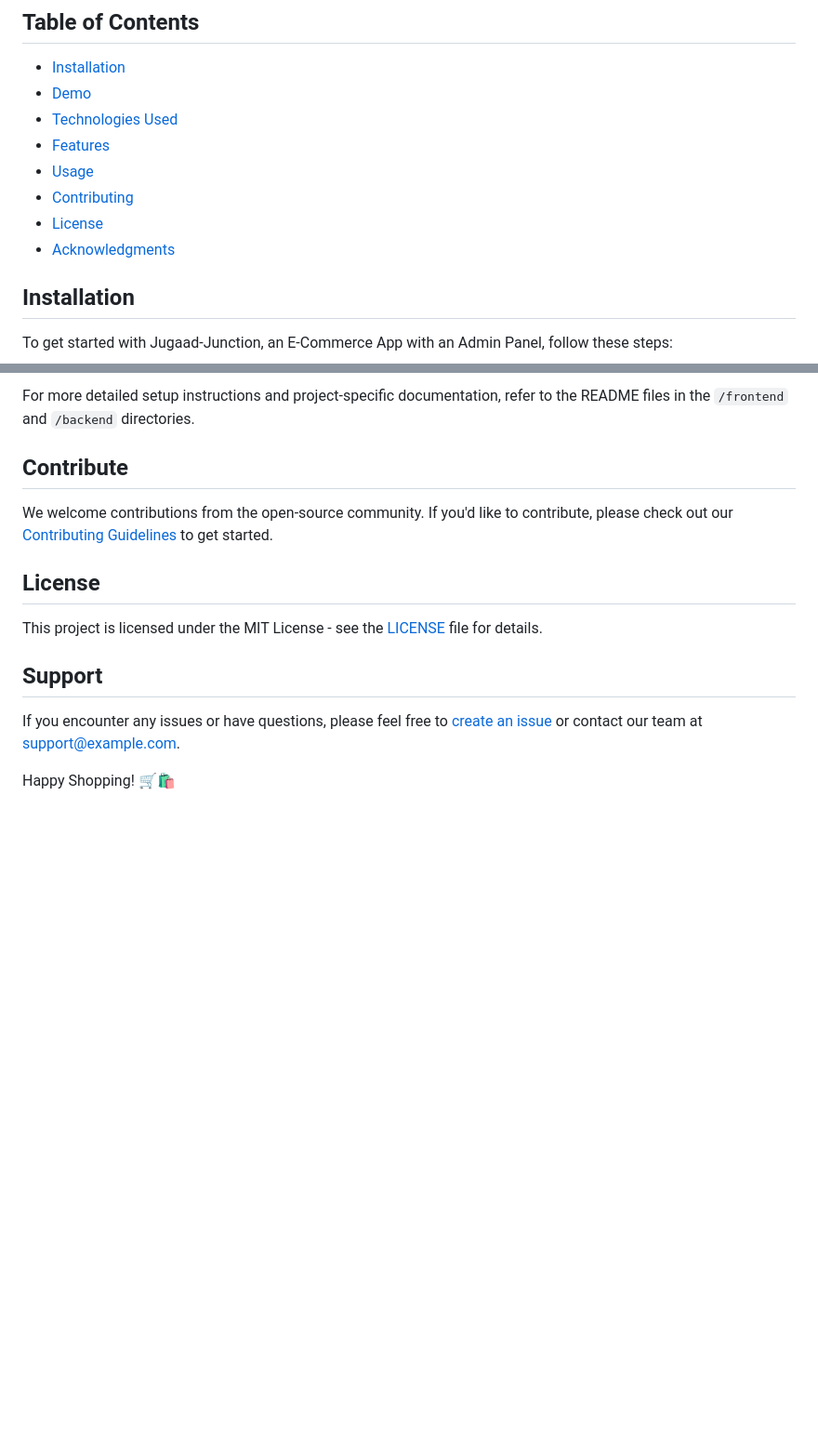
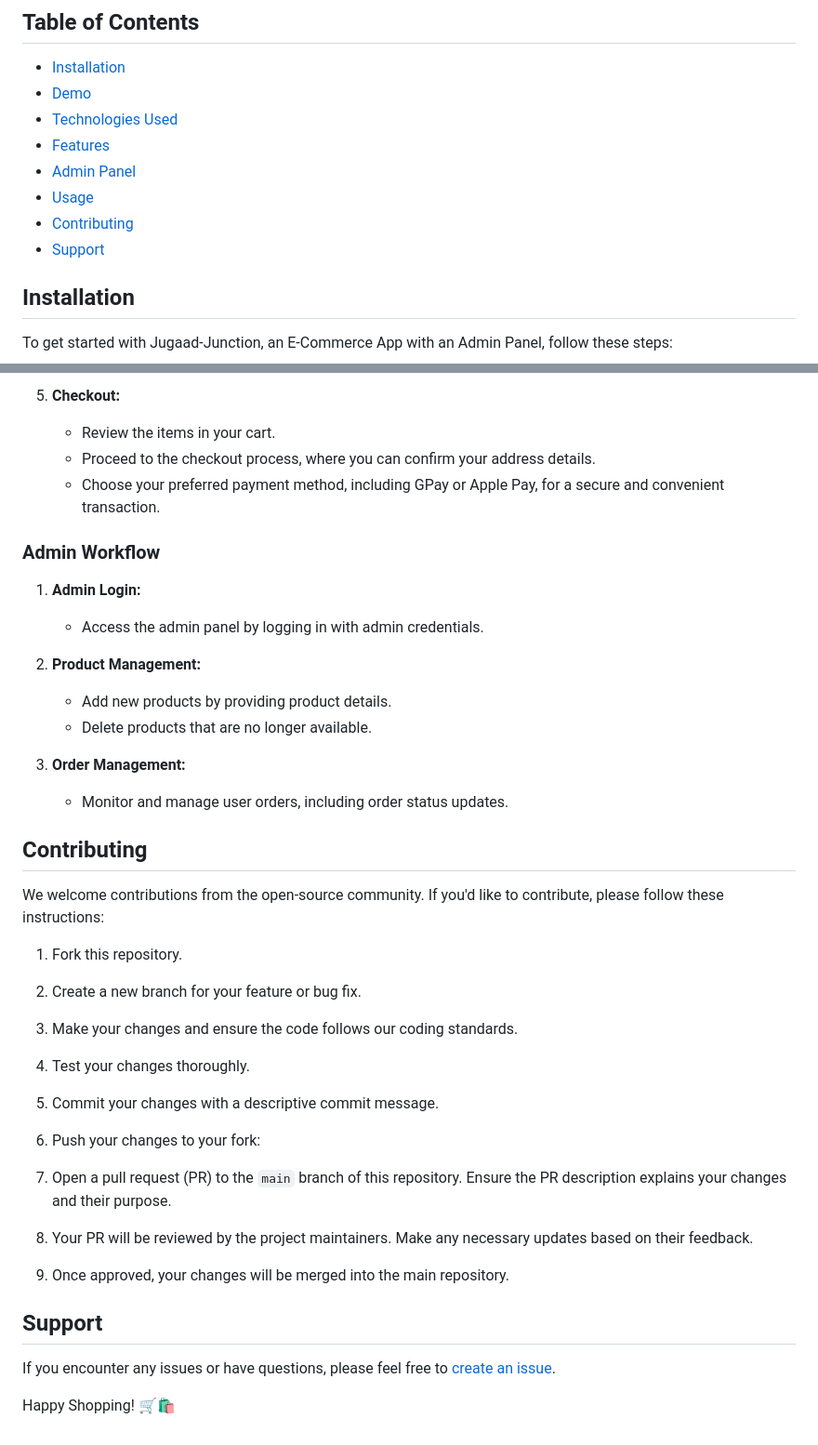
Before and after one commit to dhirajmishra98/Jugaad-Junction, a Markdown page: README.md, 2 parts joined by grey strips. Shown at 93% size. GitHub-like rendering; blank space fills up the shorter version.

```diff
--- a/README.md
+++ b/README.md
@@ -15,8 +15,9 @@ GitHub Repo: https://github.com/dhirajmishra98/Jugaad-Junction
 - [Features](#features)
+- [Admin Panel](#adminpanel)
 - [Usage](#usage)
 - [Contributing](#contributing)
-- [License](#license)
-- [Acknowledgments](#acknowledgments)
+- [Support](#support)
+
 
 ## Installation
 To get started with Jugaad-Junction, an E-Commerce App with an Admin Panel, follow these steps:
@@ -119,16 +103,44 @@ git clone https://github.com/yourusername/ecommerce-app.git
 
-For more detailed setup instructions and project-specific documentation, refer to the README files in the `/frontend` and `/backend` directories.
+5. **Checkout:**
+   - Review the items in your cart.
+   - Proceed to the checkout process, where you can confirm your address details.
+   - Choose your preferred payment method, including GPay or Apple Pay, for a secure and convenient transaction.
 
-## Contribute
+### Admin Workflow
 
-We welcome contributions from the open-source community. If you'd like to contribute, please check out our [Contributing Guidelines](CONTRIBUTING.md) to get started.
+1. **Admin Login:**
+   - Access the admin panel by logging in with admin credentials.
 
-## License
+2. **Product Management:**
+   - Add new products by providing product details.
+   - Delete products that are no longer available.
 
-This project is licensed under the MIT License - see the [LICENSE](LICENSE) file for details.
+3. **Order Management:**
+   - Monitor and manage user orders, including order status updates.
+
+
+## Contributing
+We welcome contributions from the open-source community. If you'd like to contribute, please follow these instructions:
+1. Fork this repository.
+
+2. Create a new branch for your feature or bug fix.
+
+3. Make your changes and ensure the code follows our coding standards.
+
+4. Test your changes thoroughly.
+
+5. Commit your changes with a descriptive commit message.
+
+6. Push your changes to your fork:
+
+7. Open a pull request (PR) to the `main` branch of this repository. Ensure the PR description explains your changes and their purpose.
+
+8. Your PR will be reviewed by the project maintainers. Make any necessary updates based on their feedback.
+
+9. Once approved, your changes will be merged into the main repository.
+
 
 ## Support
-
-If you encounter any issues or have questions, please feel free to [create an issue](https://github.com/yourusername/ecommerce-app/issues) or contact our team at [support@example.com](mailto:support@example.com).
+If you encounter any issues or have questions, please feel free to [create an issue](https://github.com/dhirajmishra98/ecommerce-app/issues).
 
 Happy Shopping! 🛒🛍️
```
Also changed, not shown: other parts of README.md (+22 -39 lines).
